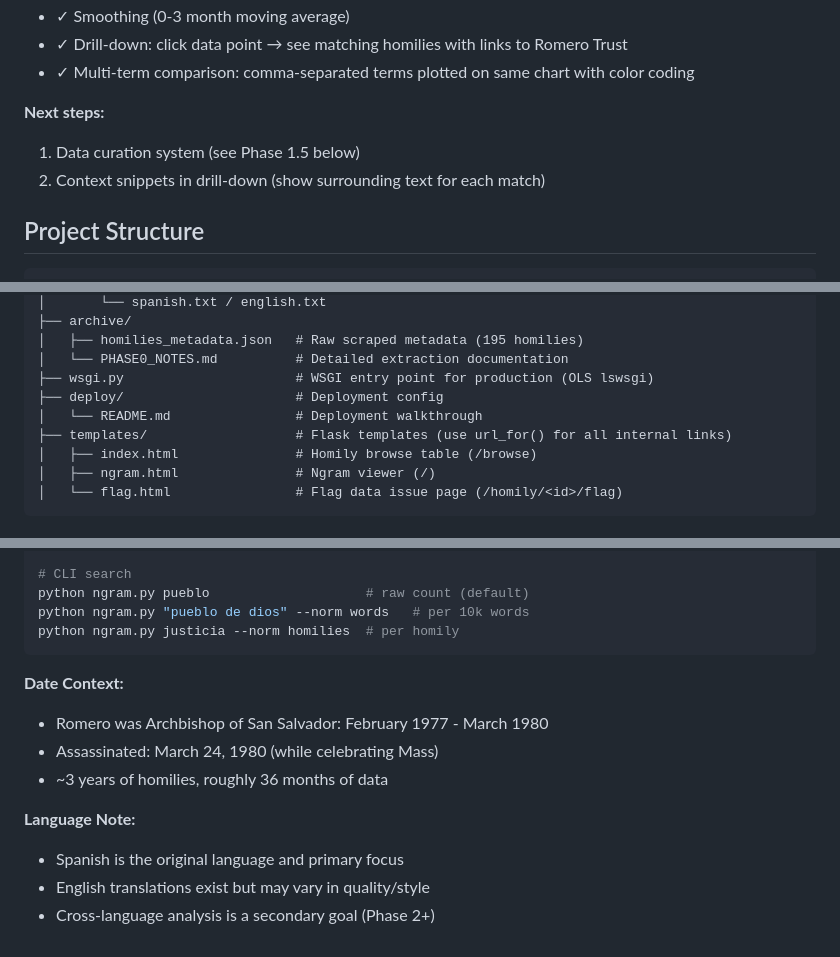
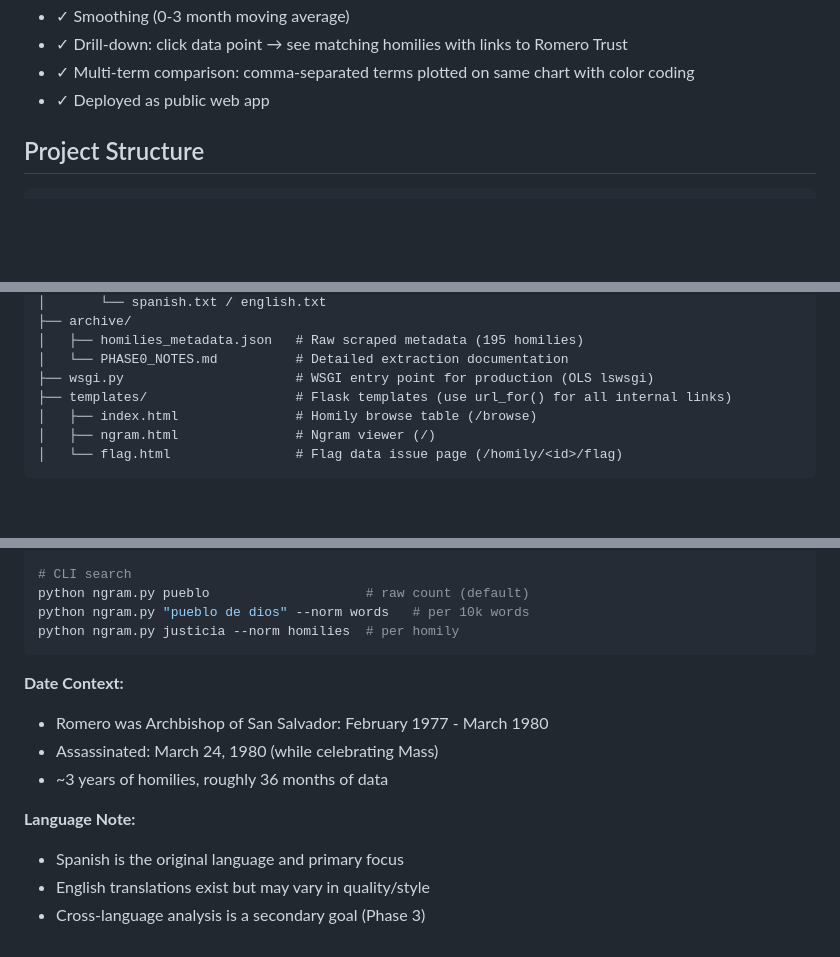
Before and after one commit to bdhamilton/romero, a Markdown page: CLAUDE.md, 3 parts joined by grey strips. Rendered like a GitHub page; blank space fills up the shorter version.

````diff
--- a/CLAUDE.md
+++ b/CLAUDE.md
@@ -41,10 +41,7 @@ This is a research tool and proof-of-concept for theological and philosophical r
 - ✓ Smoothing (0-3 month moving average)
 - ✓ Drill-down: click data point → see matching homilies with links to Romero Trust
 - ✓ Multi-term comparison: comma-separated terms plotted on same chart with color coding
-
-**Next steps:**
-1. Data curation system (see Phase 1.5 below)
-2. Context snippets in drill-down (show surrounding text for each match)
+- ✓ Deployed as public web app
 
 ## Project Structure
 
@@ -70,8 +67,6 @@ romero/
 │   ├── homilies_metadata.json   # Raw scraped metadata (195 homilies)
 │   └── PHASE0_NOTES.md          # Detailed extraction documentation
 ├── wsgi.py                      # WSGI entry point for production (OLS lswsgi)
-├── deploy/                      # Deployment config
-│   └── README.md                # Deployment walkthrough
 ├── templates/                   # Flask templates (use url_for() for all internal links)
 │   ├── index.html               # Homily browse table (/browse)
 │   ├── ngram.html               # Ngram viewer (/)
@@ -244,7 +230,6 @@ python ngram.py "pueblo de dios" --norm words   # per 10k words
 python ngram.py justicia --norm homilies  # per homily
 ```
 
-
 **Date Context:**
 - Romero was Archbishop of San Salvador: February 1977 - March 1980
 - Assassinated: March 24, 1980 (while celebrating Mass)
@@ -253,4 +238,4 @@ python ngram.py justicia --norm homilies  # per homily
 **Language Note:**
 - Spanish is the original language and primary focus
 - English translations exist but may vary in quality/style
-- Cross-language analysis is a secondary goal (Phase 2+)
+- Cross-language analysis is a secondary goal (Phase 3)
````
Also changed, not shown: other parts of CLAUDE.md (+27 -36 lines).
